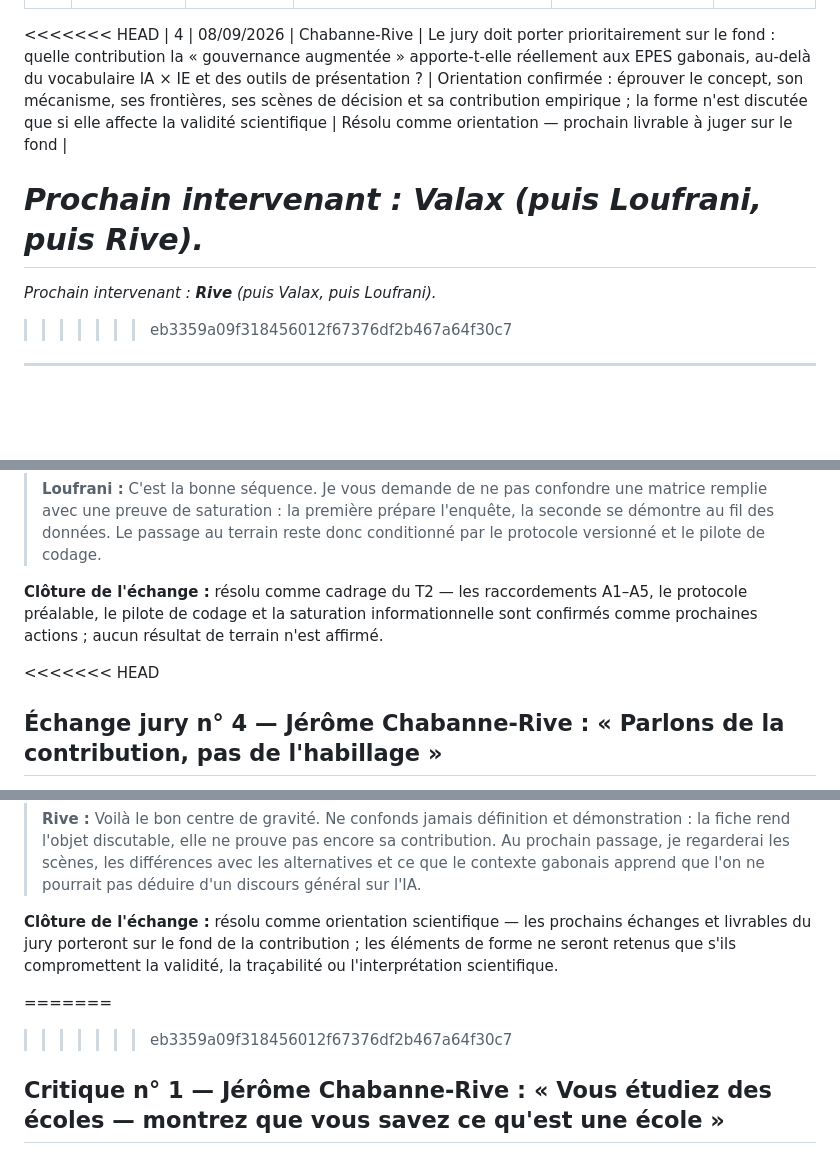
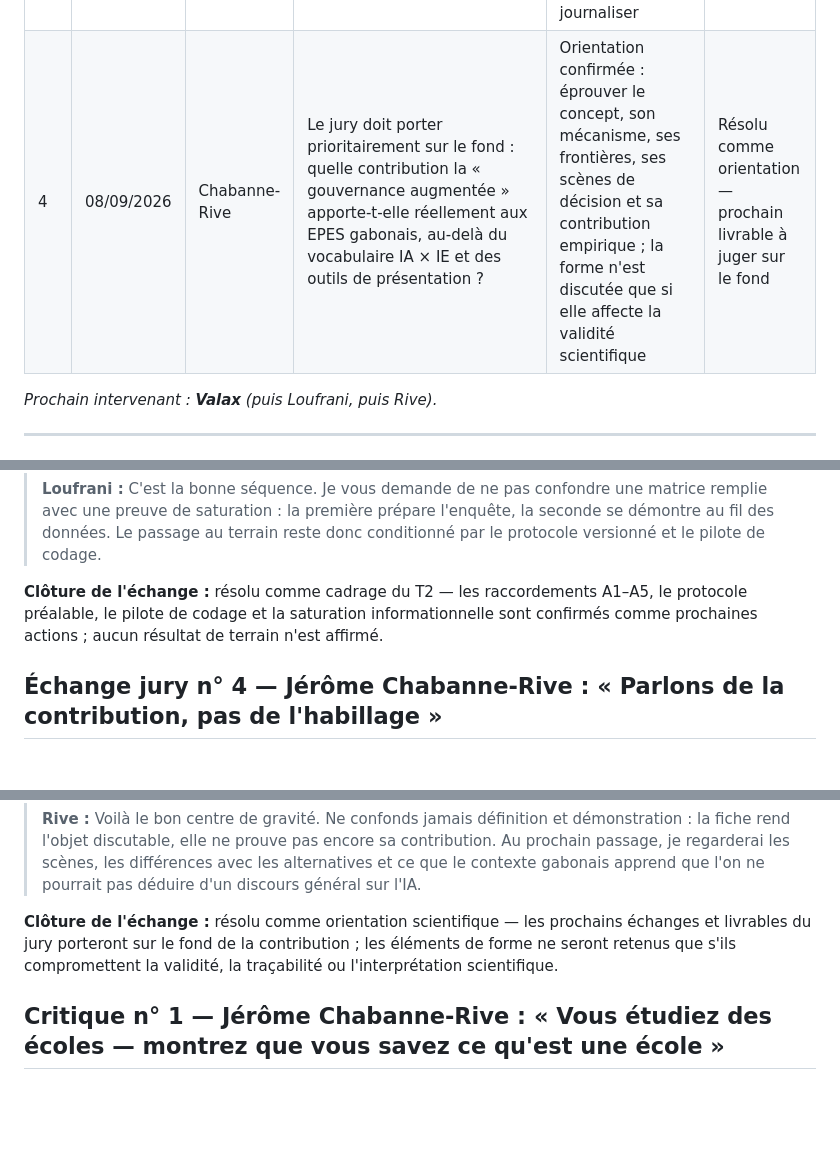
Before and after one commit to upl-gabon/These-Presidence, a Markdown page: docs/JURY_SIMULE.md, 3 parts joined by grey strips. Drawn GitHub-style; blank space fills up the shorter version.

Commit message:
fix: supprimer les marqueurs de conflit du journal du jury
Co-authored-by: arena-agent <297053741+arena-agent@users.noreply.github.com>

```diff
--- a/docs/JURY_SIMULE.md
+++ b/docs/JURY_SIMULE.md
@@ -91,14 +91,9 @@ scène interne, sans implication des personnes nommées)* :
 | 1 | 08/09/2026 | Chabanne-Rive | Fiche concept GA (T1) : définir la « gouvernance augmentée » **dans** l'existant de la gouvernance des établissements d'enseignement (collégiale vs managériale, dirigeant-fondateur, tutelles, accréditations) — sinon « augmentée » restera un slogan plaqué, pas un concept | Consigne intégrée au cahier des charges de T1 (positionnement explicite dans l'existant + glossaire discipliné) ; rédaction en attente du GO auteur | Résolu (consigne intégrée) — T1 en attente GO |
 | 2 | 08/09/2026 | Valax | Fiche concept GA (T1) : deux exigences avant rédaction — (1) **reconnaissabilité managériale** : un dirigeant d'EPES doit pouvoir reconnaître (ou non) la GA dans une scène de décision concrète, lundi matin ; (2) **épaisseur temporelle** : la polycrise est un processus, la gouvernance se joue dans la durée — des marqueurs longitudinaux datés sont exigés ; si aucun cas ne documente la GA, la thèse le conclura, sans repli rhétorique | Marqueurs longitudinaux ajoutés à chaque attribut (fiche § 3) ; unité d'observation = scène décisionnelle ; règle d'inférence « issue possible sans GA documentée » (fiche § 7.4) ; branchement sur le guide (annexe A) et les grilles (annexe D) programmé en T2 | Résolu (intégré fiche v1.1) — passage jury n° 1 rendu |
 | 3 | 08/09/2026 | Loufrani | T2 : avant le terrain, rendre le protocole daté et versionné ; relier A1–A5 au guide d'entretien, aux grilles d'observation/documentaire et au dictionnaire de codes ; traiter les 45 participants comme une cible, jamais comme un quota, avec une règle d'arrêt par saturation informationnelle | Cadrage confirmé : branchement A1–A5 sur les annexes A, D et F ; pilote de codage avant terrain ; saturation informationnelle et écarts de protocole à journaliser | Résolu comme cadrage — T2 à engager |
-<<<<<<< HEAD
 | 4 | 08/09/2026 | Chabanne-Rive | Le jury doit porter prioritairement sur le fond : quelle contribution la « gouvernance augmentée » apporte-t-elle réellement aux EPES gabonais, au-delà du vocabulaire IA × IE et des outils de présentation ? | Orientation confirmée : éprouver le concept, son mécanisme, ses frontières, ses scènes de décision et sa contribution empirique ; la forme n'est discutée que si elle affecte la validité scientifique | Résolu comme orientation — prochain livrable à juger sur le fond |
 
 *Prochain intervenant : **Valax** (puis Loufrani, puis Rive).*
-=======
-
-*Prochain intervenant : **Rive** (puis Valax, puis Loufrani).*
->>>>>>> eb3359a09f318456012f67376df2b467a64f30c7
 
 ---
 
@@ -129,7 +124,6 @@ est un outil interne de travail et ne constitue pas une déclaration des personn
 préalable, le pilote de codage et la saturation informationnelle sont confirmés comme
 prochaines actions ; aucun résultat de terrain n'est affirmé.
 
-<<<<<<< HEAD
 ## Échange jury n° 4 — Jérôme Chabanne-Rive : « Parlons de la contribution, pas de l'habillage »
 
 **Temps jury de la même conversation.** Cette intervention applique l'orientation demandée :
@@ -160,8 +154,6 @@ en objets de jugement.
 et livrables du jury porteront sur le fond de la contribution ; les éléments de forme ne seront
 retenus que s'ils compromettent la validité, la traçabilité ou l'interprétation scientifique.
 
-=======
->>>>>>> eb3359a09f318456012f67376df2b467a64f30c7
 ## Critique n° 1 — Jérôme Chabanne-Rive : « Vous étudiez des écoles — montrez que vous savez ce qu'est une école »
 
 **Appréciation générale.** J'ai dirigé une école de management pendant dix ans et évalué
```
